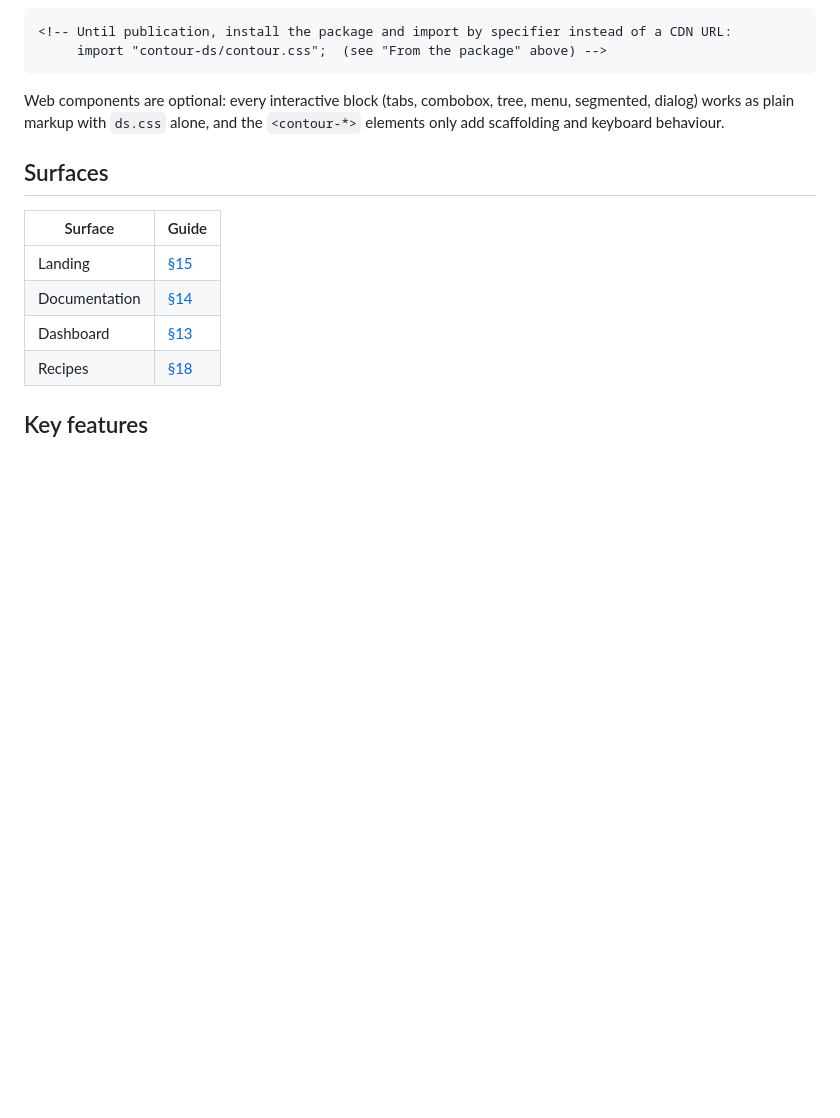
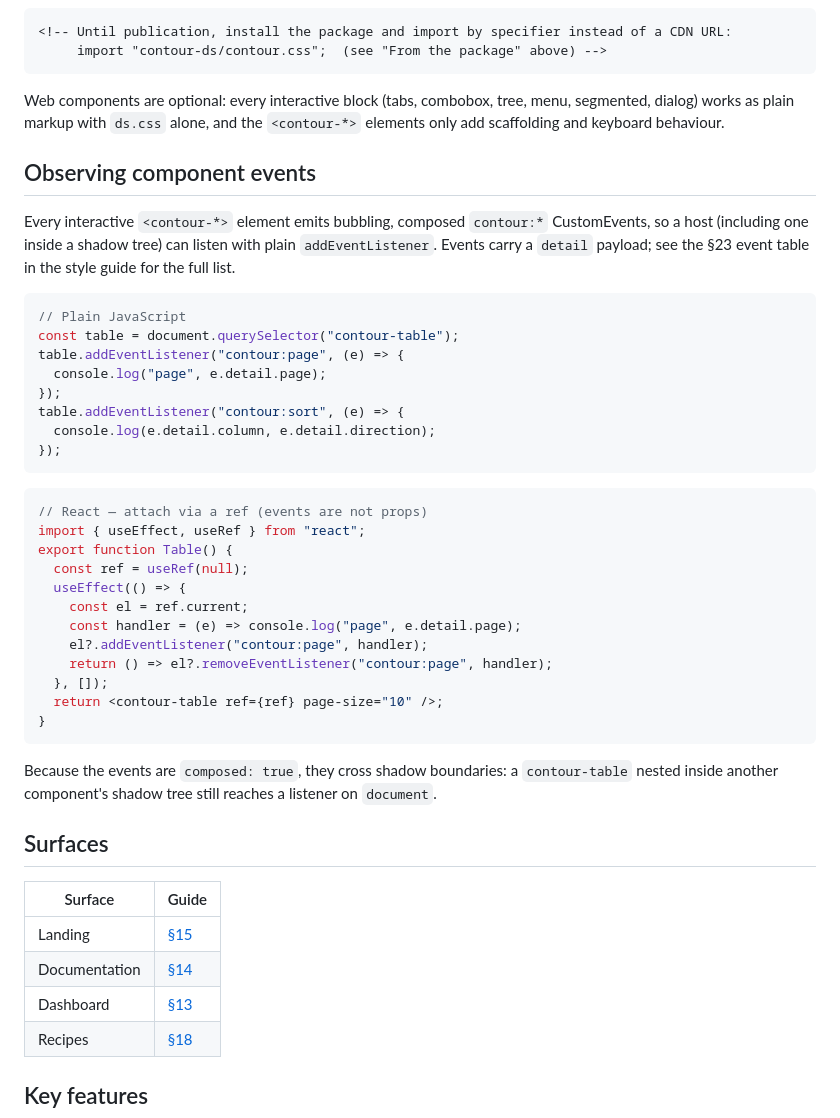
Before and after one commit to AbelVM/contour-ds, a Markdown page: README.md, the part around the change. Rendered like a GitHub page; blank space fills up the shorter version.

Commit message:
docs: add event-consumption recipes (BY3-I6)

````diff
--- a/README.md
+++ b/README.md
@@ -241,6 +241,43 @@ Web components are optional: every interactive block (tabs, combobox, tree,
 menu, segmented, dialog) works as plain markup with `ds.css` alone, and the
 `<contour-*>` elements only add scaffolding and keyboard behaviour.
 
+## Observing component events
+
+Every interactive `<contour-*>` element emits bubbling, composed `contour:*`
+CustomEvents, so a host (including one inside a shadow tree) can listen with
+plain `addEventListener`. Events carry a `detail` payload; see the §23 event
+table in the style guide for the full list.
+
+```js
+// Plain JavaScript
+const table = document.querySelector("contour-table");
+table.addEventListener("contour:page", (e) => {
+  console.log("page", e.detail.page);
+});
+table.addEventListener("contour:sort", (e) => {
+  console.log(e.detail.column, e.detail.direction);
+});
+```
+
+```jsx
+// React — attach via a ref (events are not props)
+import { useEffect, useRef } from "react";
+export function Table() {
+  const ref = useRef(null);
+  useEffect(() => {
+    const el = ref.current;
+    const handler = (e) => console.log("page", e.detail.page);
+    el?.addEventListener("contour:page", handler);
+    return () => el?.removeEventListener("contour:page", handler);
+  }, []);
+  return <contour-table ref={ref} page-size="10" />;
+}
+```
+
+Because the events are `composed: true`, they cross shadow boundaries: a
+`contour-table` nested inside another component's shadow tree still reaches a
+listener on `document`.
+
 ## Surfaces
 
 | Surface | Guide |
````
